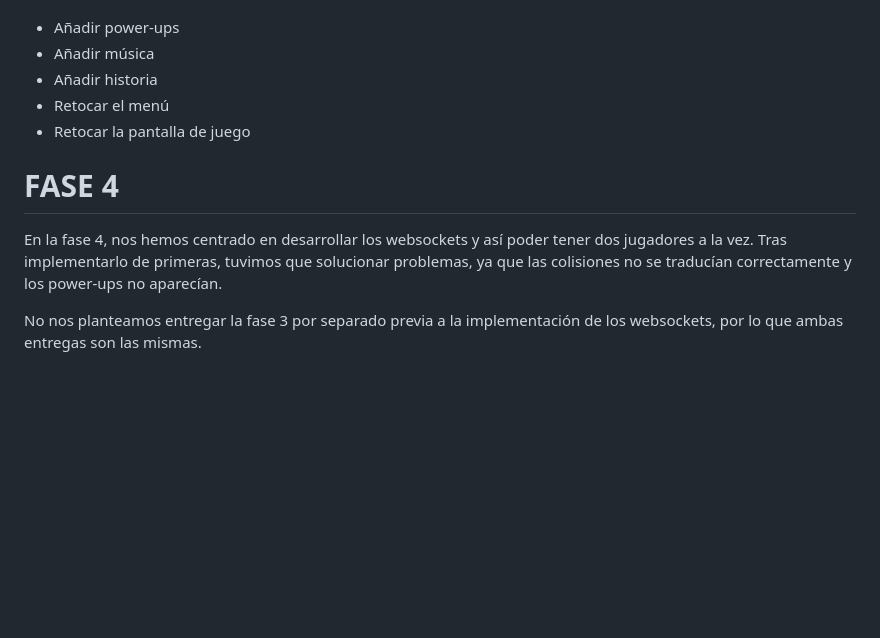
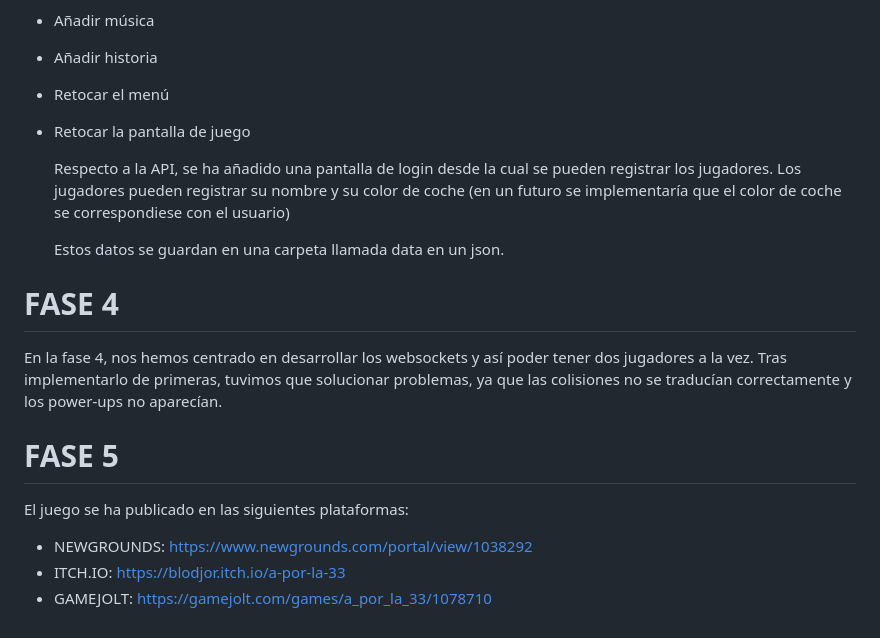
Before and after one commit to Frikuz/Juegos-en-red, a Markdown page: README.md, the part around the change. Drawn GitHub-style; blank space fills up the shorter version.

```diff
--- a/README.md
+++ b/README.md
@@ -248,9 +248,20 @@ Las mejoras se han basado en:
 - Retocar el menú
 - Retocar la pantalla de juego
 
+  Respecto a la API, se ha añadido una pantalla de login desde la cual se pueden registrar los jugadores.
+  Los jugadores pueden registrar su nombre y su color de coche (en un futuro se implementaría que el color de coche se correspondiese con el usuario)
+
+  Estos datos se guardan en una carpeta llamada data en un json.
+
 # FASE 4
 
 En la fase 4, nos hemos centrado en desarrollar los websockets y así poder tener dos jugadores a la vez.
 Tras implementarlo de primeras, tuvimos que solucionar problemas, ya que las colisiones no se traducían correctamente y los power-ups no aparecían.
 
-No nos planteamos entregar la fase 3 por separado previa a la implementación de los websockets, por lo que ambas entregas son las mismas.
+# FASE 5
+
+El juego se ha publicado en las siguientes plataformas:
+
+- NEWGROUNDS: https://www.newgrounds.com/portal/view/1038292
+- ITCH.IO: https://blodjor.itch.io/a-por-la-33
+- GAMEJOLT: https://gamejolt.com/games/a_por_la_33/1078710
```
